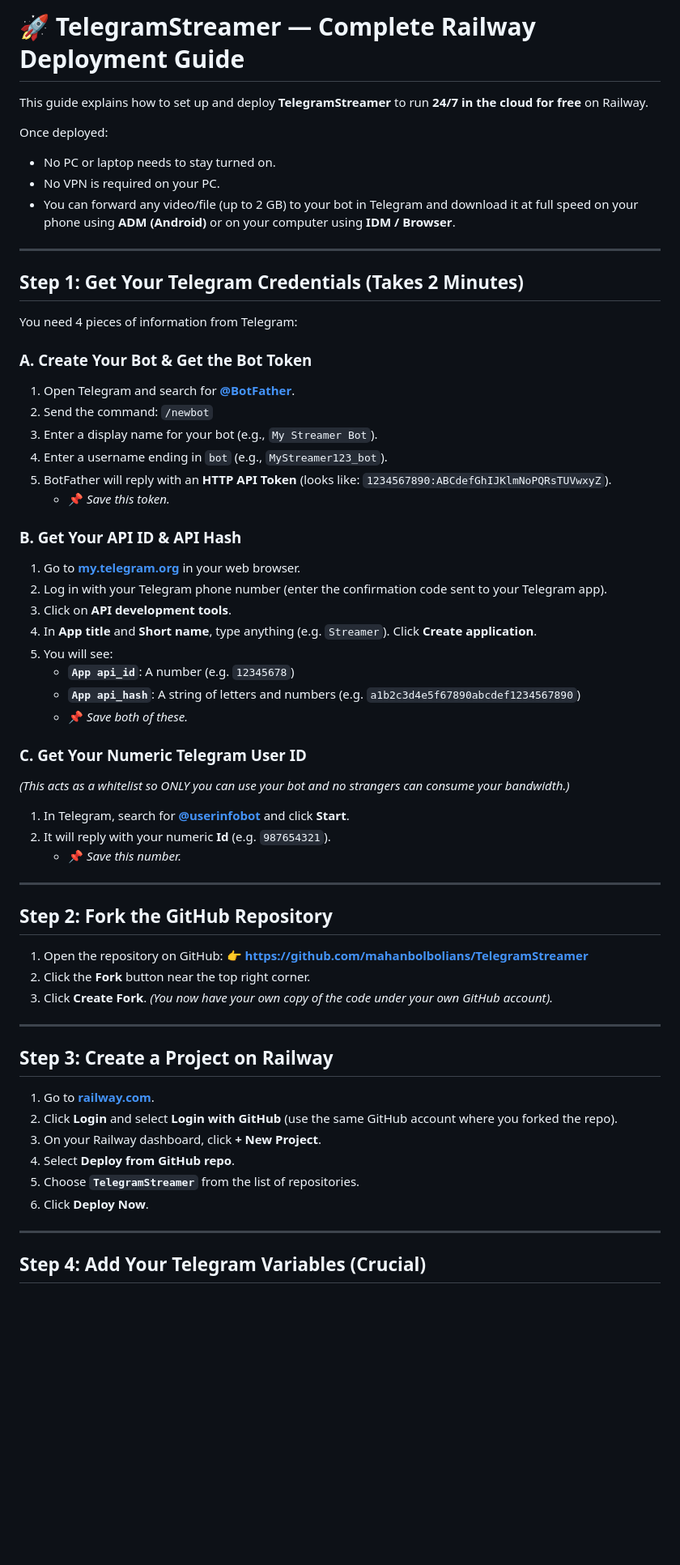
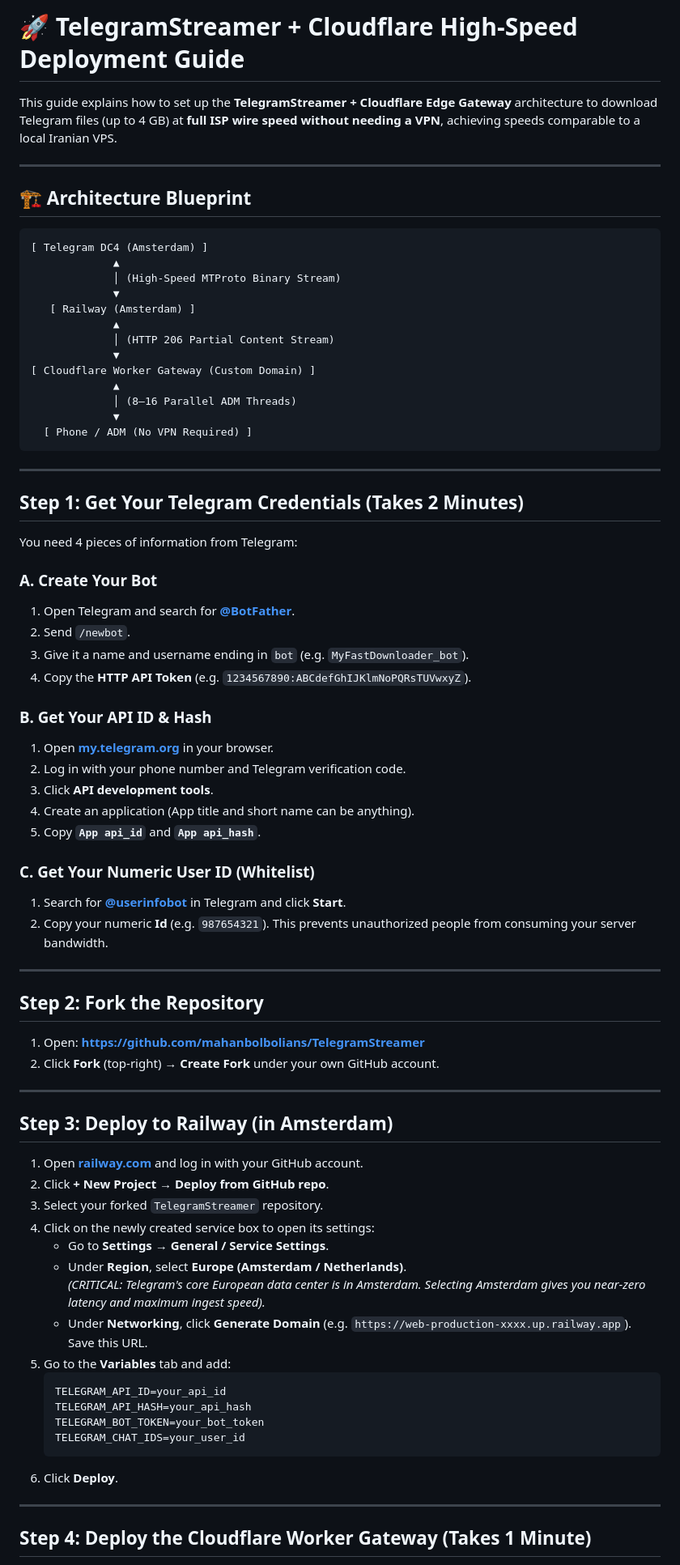
Before and after one commit to mahanbolbolians/TelegramStreamer, a Markdown page: RAILWAY_TUTORIAL.md, the part around one of its changes. Shown at 81% size. Drawn GitHub-style; blank space fills up the shorter version.

Commit message:
Update deployment guide with Cloudflare Edge Gateway, Custom Domain, and 720p HD Compression instructions

````diff
--- a/RAILWAY_TUTORIAL.md
+++ b/RAILWAY_TUTORIAL.md
@@ -1,11 +1,26 @@
-# 🚀 TelegramStreamer — Complete Railway Deployment Guide
+# 🚀 TelegramStreamer + Cloudflare High-Speed Deployment Guide
 
-This guide explains how to set up and deploy **TelegramStreamer** to run **24/7 in the cloud for free** on Railway.
+This guide explains how to set up the **TelegramStreamer + Cloudflare Edge Gateway** architecture to download Telegram files (up to 4 GB) at **full ISP wire speed without needing a VPN**, achieving speeds comparable to a local Iranian VPS.
 
-Once deployed:
-- No PC or laptop needs to stay turned on.
-- No VPN is required on your PC.
-- You can forward any video/file (up to 2 GB) to your bot in Telegram and download it at full speed on your phone using **ADM (Android)** or on your computer using **IDM / Browser**.
+---
+
+## 🏗️ Architecture Blueprint
+
+```text
+[ Telegram DC4 (Amsterdam) ]
+             ▲
+             │ (High-Speed MTProto Binary Stream)
+             ▼
+   [ Railway (Amsterdam) ]
+             ▲
+             │ (HTTP 206 Partial Content Stream)
+             ▼
+[ Cloudflare Worker Gateway (Custom Domain) ]
+             ▲
+             │ (8–16 Parallel ADM Threads)
+             ▼
+  [ Phone / ADM (No VPN Required) ]
+```
 
 ---
 
@@ -13,52 +28,52 @@ Once deployed:
 
 You need 4 pieces of information from Telegram:
 
-### A. Create Your Bot & Get the Bot Token
+### A. Create Your Bot
 1. Open Telegram and search for **[@BotFather](https://t.me/BotFather)**.
-2. Send the command: `/newbot`
-3. Enter a display name for your bot (e.g., `My Streamer Bot`).
-4. Enter a username ending in `bot` (e.g., `MyStreamer123_bot`).
-5. BotFather will reply with an **HTTP API Token** (looks like: `1234567890:ABCdefGhIJKlmNoPQRsTUVwxyZ`).
-   - 📌 *Save this token.*
+2. Send `/newbot`.
+3. Give it a name and username ending in `bot` (e.g. `MyFastDownloader_bot`).
+4. Copy the **HTTP API Token** (e.g. `1234567890:ABCdefGhIJKlmNoPQRsTUVwxyZ`).
 
-### B. Get Your API ID & API Hash
-1. Go to **[my.telegram.org](https://my.telegram.org)** in your web browser.
-2. Log in with your Telegram phone number (enter the confirmation code sent to your Telegram app).
-3. Click on **API development tools**.
-4. In **App title** and **Short name**, type anything (e.g. `Streamer`). Click **Create application**.
-5. You will see:
-   - **`App api_id`**: A number (e.g. `12345678`)
-   - **`App api_hash`**: A string of letters and numbers (e.g. `a1b2c3d4e5f67890abcdef1234567890`)
-   - 📌 *Save both of these.*
+### B. Get Your API ID & Hash
+1. Open **[my.telegram.org](https://my.telegram.org)** in your browser.
+2. Log in with your phone number and Telegram verification code.
+3. Click **API development tools**.
+4. Create an application (App title and short name can be anything).
+5. Copy **`App api_id`** and **`App api_hash`**.
 
-### C. Get Your Numeric Telegram User ID
-*(This acts as a whitelist so ONLY you can use your bot and no strangers can consume your bandwidth.)*
-1. In Telegram, search for **[@userinfobot](https://t.me/userinfobot)** and click **Start**.
-2. It will reply with your numeric **Id** (e.g. `987654321`).
-   - 📌 *Save this number.*
+### C. Get Your Numeric User ID (Whitelist)
+1. Search for **[@userinfobot](https://t.me/userinfobot)** in Telegram and click **Start**.
+2. Copy your numeric **Id** (e.g. `987654321`). This prevents unauthorized people from consuming your server bandwidth.
 
 ---
 
-## Step 2: Fork the GitHub Repository
+## Step 2: Fork the Repository
 
-1. Open the repository on GitHub:
-   👉 **https://github.com/mahanbolbolians/TelegramStreamer**
-2. Click the **Fork** button near the top right corner.
-3. Click **Create Fork**.
-   *(You now have your own copy of the code under your own GitHub account).*
+1. Open: **https://github.com/mahanbolbolians/TelegramStreamer**
+2. Click **Fork** (top-right) → **Create Fork** under your own GitHub account.
 
 ---
 
-## Step 3: Create a Project on Railway
+## Step 3: Deploy to Railway (in Amsterdam)
 
-1. Go to **[railway.com](https://railway.com)**.
-2. Click **Login** and select **Login with GitHub** (use the same GitHub account where you forked the repo).
-3. On your Railway dashboard, click **+ New Project**.
-4. Select **Deploy from GitHub repo**.
-5. Choose **`TelegramStreamer`** from the list of repositories.
-6. Click **Deploy Now**.
+1. Open **[railway.com](https://railway.com)** and log in with your GitHub account.
+2. Click **+ New Project** → **Deploy from GitHub repo**.
+3. Select your forked `TelegramStreamer` repository.
+4. Click on the newly created service box to open its settings:
+   * Go to **Settings** → **General / Service Settings**.
+   * Under **Region**, select **Europe (Amsterdam / Netherlands)**.
+     *(CRITICAL: Telegram's core European data center is in Amsterdam. Selecting Amsterdam gives you near-zero latency and maximum ingest speed).*
+   * Under **Networking**, click **Generate Domain** (e.g. `https://web-production-xxxx.up.railway.app`). Save this URL.
+5. Go to the **Variables** tab and add:
+   ```env
+   TELEGRAM_API_ID=your_api_id
+   TELEGRAM_API_HASH=your_api_hash
+   TELEGRAM_BOT_TOKEN=your_bot_token
+   TELEGRAM_CHAT_IDS=your_user_id
+   ```
+6. Click **Deploy**.
 
 ---
 
-## Step 4: Add Your Telegram Variables (Crucial)
+## Step 4: Deploy the Cloudflare Worker Gateway (Takes 1 Minute)
 
````
Also changed, not shown: other parts of RAILWAY_TUTORIAL.md (+84 -40 lines).
